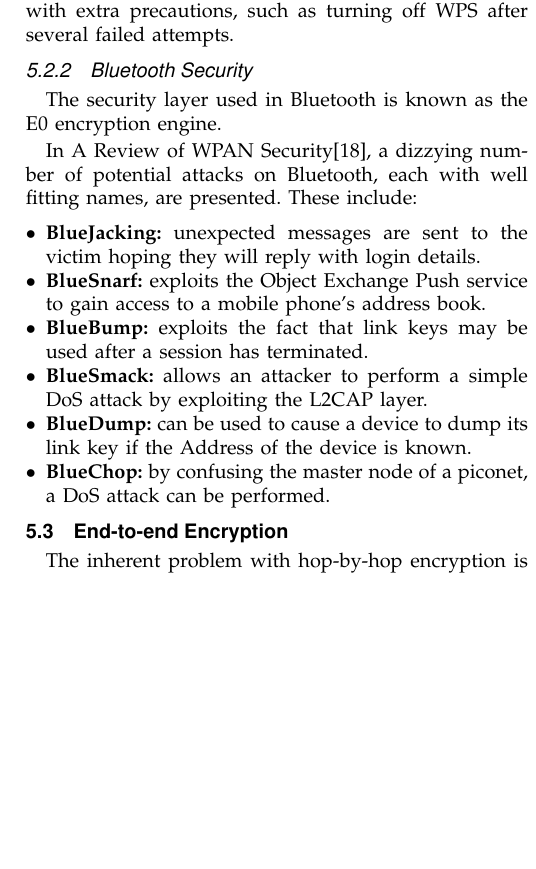
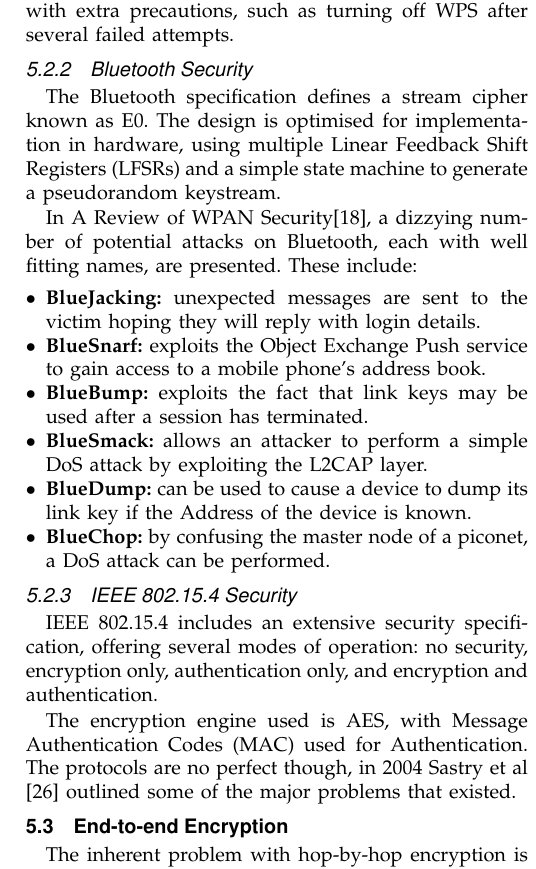
Before and after one commit to edderick/IRP, a LaTeX paper (bare_jrnl.tex): part of one column of page 7 of 9, cut so that both start at the same text, the shorter picture padded with empty space. Compiled offline with pdfLaTeX.

Commit message:
Added stuff on 802.14.5

```diff
--- a/bare_jrnl.tex
+++ b/bare_jrnl.tex
@@ -613,7 +613,10 @@ routers ship with extra precautions, such as turning off WPS after several
 failed attempts.
 
 \subsubsection{Bluetooth Security}
-The security layer used in Bluetooth is known as the E0 encryption engine.
+The Bluetooth specification defines a stream cipher known as E0. The design is
+optimised for implementation in hardware, using multiple Linear Feedback Shift
+Registers (LFSRs) and a simple state machine to generate a pseudorandom
+keystream.
 
 In A Review of WPAN Security\cite{Kennedy2008}, a dizzying number of potential
 attacks on Bluetooth, each with well fitting names, are presented. These include:
@@ -631,6 +634,16 @@ exploiting the L2CAP layer.
 \item {\bf BlueChop:} by confusing the master node of a piconet, a DoS attack can be
 performed.
 \end{itemize}
+
+\subsubsection{IEEE 802.15.4 Security}
+IEEE 802.15.4 includes an extensive security specification, offering several
+modes of operation: no security, encryption only, authentication only, and
+encryption and authentication.
+
+The encryption engine used is AES, with Message Authentication Codes (MAC) used
+for Authentication. The protocols are no perfect though, in 2004 Sastry et al
+\cite{Sastry2004} outlined some of the major problems that existed.
+
 
 \subsection{End-to-end Encryption}
 The inherent problem with hop-by-hop encryption is that each node on the path
```
Also changed, not shown: bare_jrnl.tex (3 more changed lines).
